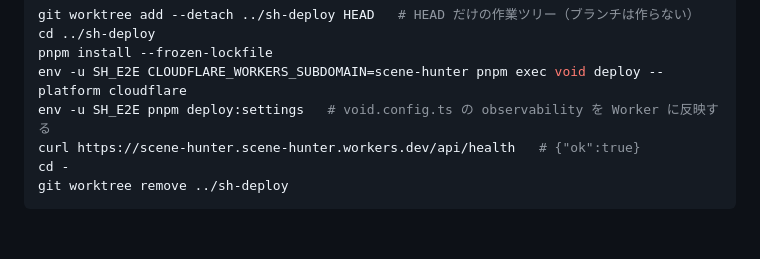
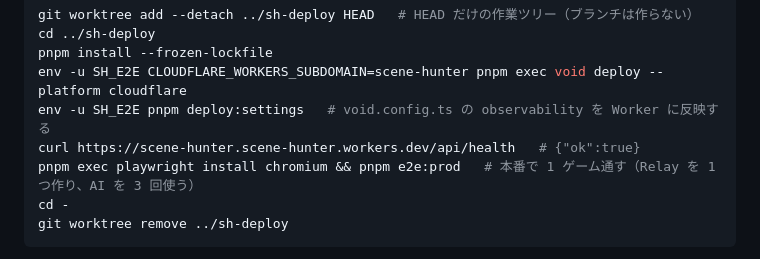
Before and after one commit to yashikota/scene-hunter, a Markdown page: docs/deploy.md, the part around the change. Drawn GitHub-style; blank space fills up the shorter version.

Commit message:
docs: デプロイの後に本番で 1 ゲーム通す手順を足す
Claude-Session: https://claude.ai/code/session_01PXHYUtk1aqNKc93821H7qS

````diff
--- a/docs/deploy.md
+++ b/docs/deploy.md
@@ -83,6 +83,7 @@ pnpm install --frozen-lockfile
 env -u SH_E2E CLOUDFLARE_WORKERS_SUBDOMAIN=scene-hunter pnpm exec void deploy --platform cloudflare
 env -u SH_E2E pnpm deploy:settings   # void.config.ts の observability を Worker に反映する
 curl https://scene-hunter.scene-hunter.workers.dev/api/health   # {"ok":true}
+pnpm exec playwright install chromium && pnpm e2e:prod   # 本番で 1 ゲーム通す（Relay を 1 つ作り、AI を 3 回使う）
 cd -
 git worktree remove ../sh-deploy
 ```
````
